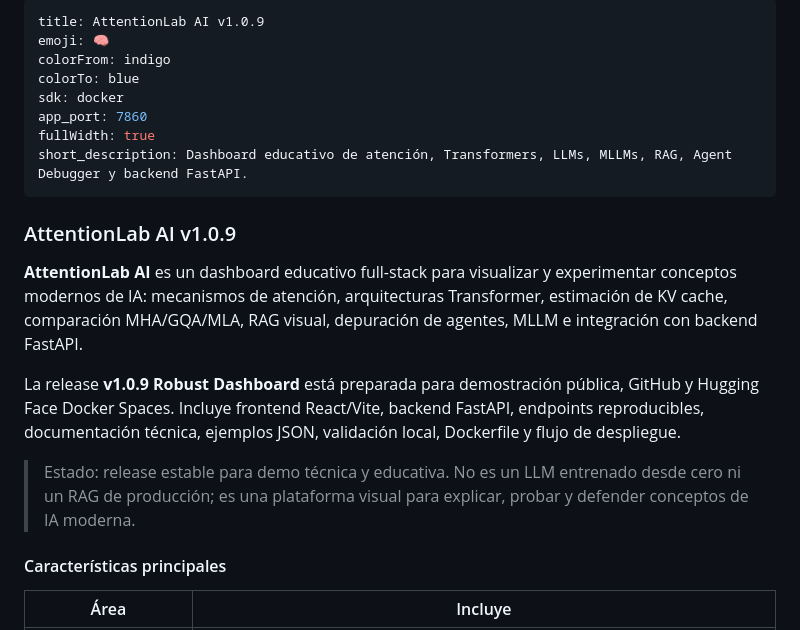
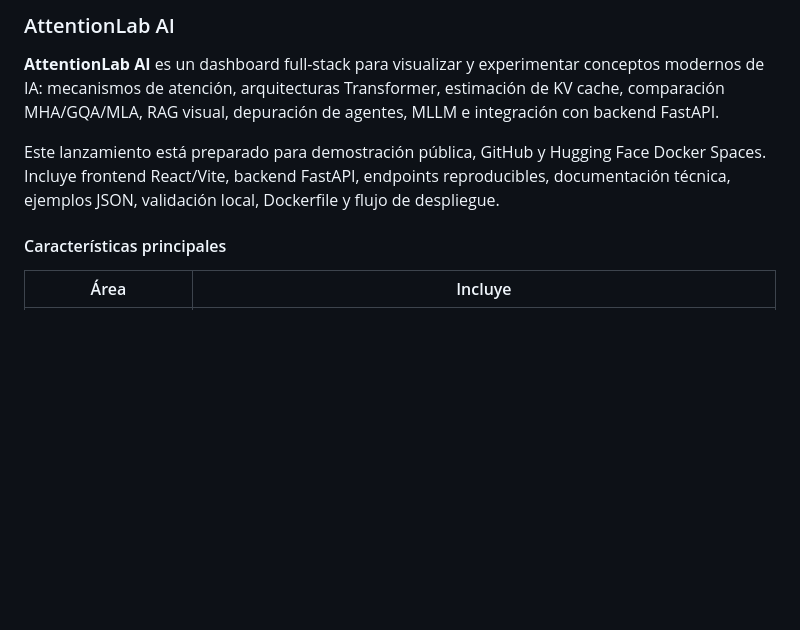
Before and after one commit to kapumota/attentionlab-ai, a Markdown page: README.md, the part around the change. GitHub-like rendering; blank space fills up the shorter version.

Commit message:
README
Updated the README to reflect changes in the project description and removed redundant information.

```diff
--- a/README.md
+++ b/README.md
@@ -1,21 +1,8 @@
----
-title: AttentionLab AI v1.0.9
-emoji: 🧠
-colorFrom: indigo
-colorTo: blue
-sdk: docker
-app_port: 7860
-fullWidth: true
-short_description: Dashboard educativo de atención, Transformers, LLMs, MLLMs, RAG, Agent Debugger y backend FastAPI.
----
+### AttentionLab AI
 
-### AttentionLab AI v1.0.9
+**AttentionLab AI** es un dashboard  full-stack para visualizar y experimentar conceptos modernos de IA: mecanismos de atención, arquitecturas Transformer, estimación de KV cache, comparación MHA/GQA/MLA, RAG visual, depuración de agentes, MLLM e integración con backend FastAPI.
 
-**AttentionLab AI** es un dashboard educativo full-stack para visualizar y experimentar conceptos modernos de IA: mecanismos de atención, arquitecturas Transformer, estimación de KV cache, comparación MHA/GQA/MLA, RAG visual, depuración de agentes, MLLM e integración con backend FastAPI.
-
-La release **v1.0.9 Robust Dashboard** está preparada para demostración pública, GitHub y Hugging Face Docker Spaces. Incluye frontend React/Vite, backend FastAPI, endpoints reproducibles, documentación técnica, ejemplos JSON, validación local, Dockerfile y flujo de despliegue.
-
-> Estado: release estable para demo técnica y educativa. No es un LLM entrenado desde cero ni un RAG de producción; es una plataforma visual para explicar, probar y defender conceptos de IA moderna.
+Este lanzamiento está preparado para demostración pública, GitHub y Hugging Face Docker Spaces. Incluye frontend React/Vite, backend FastAPI, endpoints reproducibles, documentación técnica, ejemplos JSON, validación local, Dockerfile y flujo de despliegue.
 
 #### Características principales
 
```
